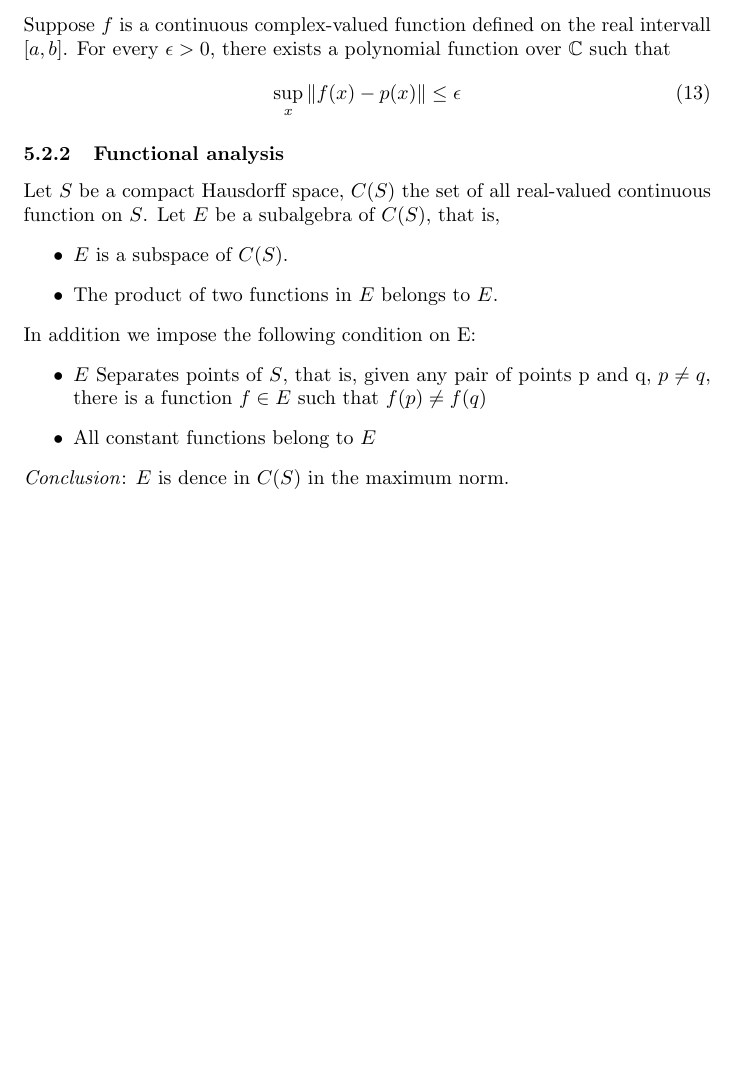
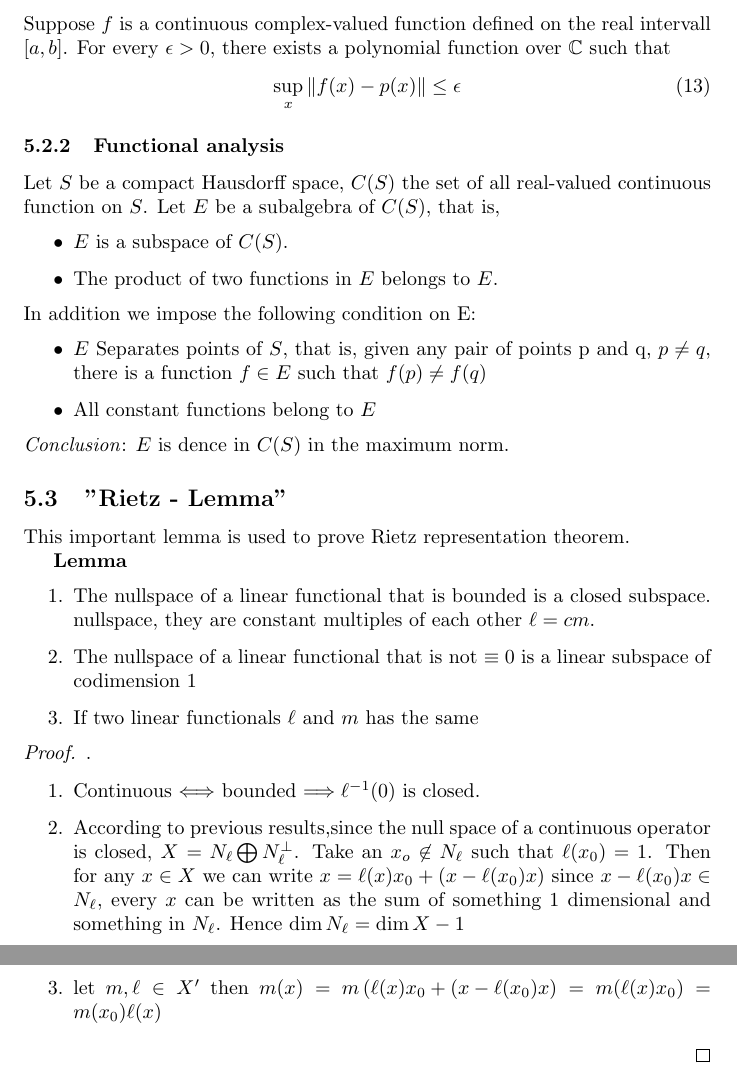
Before and after one commit to beachjohan/FA, a LaTeX document (extramaterial.tex, which reads todonotes.sty): part of page 9 of 9 before the commit and two parts of pages 9 and 10 of 10 after it, the two joined at a grey line, cut so that both start at the same text, the shorter picture padded with empty space. Compiled offline with pdfLaTeX.

Commit message:
Riesz Lemma

```diff
--- a/extramaterial.tex
+++ b/extramaterial.tex
@@ -277,6 +277,31 @@ In addition we impose the following condition on E:
 \item All constant functions belong to $E$
 \end{itemize}
 \textit{Conclusion}: $E$ is dence in $C(S)$ in the maximum norm.
+\subsection{"Rietz - Lemma"}
+This important lemma is used to prove Rietz representation theorem.
+
+\textbf{Lemma}
+\begin{enumerate}
+\item The nullspace of a linear functional that is bounded is a closed subspace.
+nullspace, they are constant multiples of each other $\ell = cm$.
+\item The nullspace of a linear functional that is not $\equiv 0$ is a linear subspace of codimension 1
+\item If two linear functionals $\ell$ and $m$ has the same
+\end{enumerate}
+\begin{proof}
+.
+
+\begin{enumerate}
+\item  Continuous $\Longleftrightarrow$ bounded $\Longrightarrow \ell ^{-1}(0)$ is closed.
+\item According to previous results,since the null space of a continuous operator is closed, $X = N_\ell\bigoplus N_\ell^\perp$.
+Take an $x_o\not\in N_\ell$ such that $\ell(x_0) = 1$.
+Then for any $x\in X$ we can write $x = \ell(x)x_0 + (x - \ell(x_0)x)$
+since $x - \ell(x_0)x \in  N_\ell$, every $x$ can be written as the sum of something 1 dimensional and something in $N_\ell$. Hence $\dim N_\ell = \dim X - 1$
+
+\item let $m,\ell \in X'$ then $m(x) = m\left(\ell(x)x_0 + (x - \ell(x_0)x\right) = m(\ell(x)x_0) = m(x_0)\ell(x)$
+\end{enumerate}
 
 
+
+
+\end{proof}
 \end{document}
--- a/todonotes.sty
+++ /dev/null
@@ -1,454 +0,0 @@
-%%
-%% This is file `todonotes.sty',
-%% generated with the docstrip utility.
-%%
-%% The original source files were:
-%%
-%% todonotes.dtx  (with options: `package')
-%%
-%% This is a generated file.
-%%
-%% Copyright (C) 2008 by Henrik Skov Midtiby <henrikmidtiby@gmail.com>
-%%
-%% This file may be distributed and/or modified under the conditions of
-%% the LaTeX Project Public License, either version 1.2 of this license
-%% or (at your option) any later version.  The latest version of this
-%% license is in:
-%%
-%%    http://www.latex-project.org/lppl.txt
-%%
-%% and version 1.2 or later is part of all distributions of LaTeX version
-%% 1999/12/01 or later.
-%%
-\NeedsTeXFormat{LaTeX2e}[1999/12/01]
-\ProvidesPackage{todonotes}
-    [2012/07/25 .dtx Todonotes source and documentation.]
-
-\ProvidesPackage{todonotes}[2012/07/25]
-\RequirePackage{ifthen}
-\RequirePackage{xkeyval}
-\RequirePackage{xcolor}
-\RequirePackage{tikz}
-\usetikzlibrary{positioning}
-\RequirePackage{calc}
-\newcommand{\@todonotes@text}{}%
-\newcommand{\@todonotes@backgroundcolor}{orange}
-\newcommand{\@todonotes@linecolor}{orange}
-\newcommand{\@todonotes@bordercolor}{black}
-\newcommand{\@todonotes@textwidth}{\marginparwidth}
-\newcommand{\@todonotes@textsize}{\normalsize}
-\newcommand{\@todonotes@figwidth}{\columnwidth}
-\newcommand{\@todonotes@figheight}{4cm}
-\AtBeginDocument{
-\ifx\undefined\phantomsection
-\newcommand{\phantomsection}{}
-\fi
-}
-
-\newcommand{\@todonotes@todolistname}{Todo list}
-\newcommand{\@todonotes@MissingFigureText}{Figure}
-\newcommand{\@todonotes@MissingFigureUp}{Missing}
-\newcommand{\@todonotes@MissingFigureDown}{figure}
-\newcommand{\@todonotes@SetTodoListName}[1]
-    {\renewcommand{\@todonotes@todolistname}{#1}}
-\newcommand{\@todonotes@SetMissingFigureText}[1]
-    {\renewcommand{\@todonotes@MissingFigureText}{#1}}
-\newcommand{\@todonotes@SetMissingFigureUp}[1]
-    {\renewcommand{\@todonotes@MissingFigureUp}{#1}}
-\newcommand{\@todonotes@SetMissingFigureDown}[1]
-    {\renewcommand{\@todonotes@MissingFigureDown}{#1}}
-\newif{\if@todonotes@reverseMissingFigureTriangle}
-\DeclareOptionX{catalan}{
-    \@todonotes@SetTodoListName{Llista de feines pendents}%
-    \@todonotes@SetMissingFigureText{Figura}%
-    \@todonotes@SetMissingFigureUp{Figura}%
-    \@todonotes@SetMissingFigureDown{pendent}%
-}
-\DeclareOptionX{danish}{%
-    \@todonotes@SetTodoListName{G\o{}rem\aa{}lsliste}%
-    \@todonotes@SetMissingFigureText{Figur}%
-    \@todonotes@SetMissingFigureUp{Manglende}%
-    \@todonotes@SetMissingFigureDown{figur}%
-}
-\DeclareOptionX{dutch}{%
-   \@todonotes@SetTodoListName{Lijst van onafgewerkte taken}%
-   \@todonotes@SetMissingFigureText{Figuur}%
-   \@todonotes@SetMissingFigureUp{Ontbrekende}%
-   \@todonotes@SetMissingFigureDown{figuur}%
-}
-\DeclareOptionX{english}{%
-   \@todonotes@SetTodoListName{Todo list}%
-   \@todonotes@SetMissingFigureText{Figure}%
-   \@todonotes@SetMissingFigureUp{Missing}%
-   \@todonotes@SetMissingFigureDown{figure}%
-}
-\DeclareOptionX{french}{%
-    \@todonotes@SetTodoListName{Liste des points \`a traiter}%
-    \@todonotes@SetMissingFigureText{Figure}%
-    \@todonotes@SetMissingFigureUp{Figure}%
-    \@todonotes@SetMissingFigureDown{manquante}%
-    \@todonotes@reverseMissingFigureTrianglefalse
-}
-\DeclareOptionX{german}{%
-    \@todonotes@SetTodoListName{Liste der noch zu erledigenden Punkte}%
-    \@todonotes@SetMissingFigureText{Abbildung}%
-    \@todonotes@SetMissingFigureUp{Fehlende}%
-    \@todonotes@SetMissingFigureDown{Abbildung}%
-}
-\DeclareOptionX{italian}{
-    \@todonotes@SetTodoListName{Elenco delle cose da fare}%
-    \@todonotes@SetMissingFigureText{Figura}%
-    \@todonotes@SetMissingFigureUp{Figura}%
-    \@todonotes@SetMissingFigureDown{mancante}%
-}
-\DeclareOptionX{ngerman}{%
-    \@todonotes@SetTodoListName{Liste der noch zu erledigenden Punkte}%
-    \@todonotes@SetMissingFigureText{Abbildung}%
-    \@todonotes@SetMissingFigureUp{Fehlende}%
-    \@todonotes@SetMissingFigureDown{Abbildung}%
-}
-\DeclareOptionX{portuguese}{
-    \@todonotes@SetTodoListName{Lista de tarefas pendentes}%
-    \@todonotes@SetMissingFigureText{Figura}%
-    \@todonotes@SetMissingFigureUp{Figura}%
-    \@todonotes@SetMissingFigureDown{pendente}%
-}
-\DeclareOptionX{spanish}{
-    \@todonotes@SetTodoListName{Lista de tareas pendientes}%
-    \@todonotes@SetMissingFigureText{Figura}%
-    \@todonotes@SetMissingFigureUp{Figura}%
-    \@todonotes@SetMissingFigureDown{pendiente}%
-}
-\newcounter{@todonotes@numberoftodonotes}
-\newif{\if@todonotes@obeyDraft}
-\DeclareOptionX{obeyDraft}{\@todonotes@obeyDrafttrue}
-\newif{\if@todonotes@isDraft}
-\DeclareOptionX{draft}{\@todonotes@isDrafttrue}
-\DeclareOptionX{draftcls}{\@todonotes@isDrafttrue}
-\DeclareOptionX{draftclsnofoot}{\@todonotes@isDrafttrue}
-\newif{\if@todonotes@obeyFinal}
-\DeclareOptionX{obeyFinal}{\@todonotes@obeyFinaltrue}
-\newif{\if@todonotes@isFinal}
-\DeclareOptionX{final}{\@todonotes@isFinaltrue}
-\newif{\if@todonotes@disabled}
-\DeclareOptionX{disable}{\@todonotes@disabledtrue}
-\newif{\if@todonotes@colorinlistoftodos}
-\DeclareOptionX{colorinlistoftodos}{\@todonotes@colorinlistoftodostrue}
-\newif{\if@todonotes@dviStyle}
-\DeclareOptionX{dvistyle}{\@todonotes@dviStyletrue}
-\define@key{todonotes.sty}%
-    {color}{
-        \renewcommand{\@todonotes@backgroundcolor}{#1}
-        \renewcommand{\@todonotes@linecolor}{#1}}
-\define@key{todonotes.sty}%
-    {backgroundcolor}{\renewcommand{\@todonotes@backgroundcolor}{#1}}
-\define@key{todonotes.sty}%
-    {linecolor}{\renewcommand{\@todonotes@linecolor}{#1}}
-\define@key{todonotes.sty}%
-    {bordercolor}{\renewcommand{\@todonotes@bordercolor}{#1}}
-\newif{\if@todonotes@prependcaptionglobal}
-\@todonotes@prependcaptionglobalfalse
-\DeclareOptionX{prependcaption}{\@todonotes@prependcaptionglobaltrue}
-\define@key{todonotes.sty}%
-    {textwidth}{\renewcommand{\@todonotes@textwidth}{#1}}
-\define@key{todonotes.sty}%
-    {textsize}{\renewcommand{\@todonotes@textsize}{\csname #1\endcsname}}
-\newif{\if@todonotes@shadowenabled}
-\@todonotes@shadowenabledfalse
-\DeclareOptionX{shadow}{\@todonotes@shadowenabledtrue
-\usetikzlibrary{shadows}}
-\define@key{todonotes.sty}%
-    {figwidth}{\renewcommand{\@todonotes@figwidth}{#1}}
-\define@key{todonotes.sty}%
-    {figheight}{\renewcommand{\@todonotes@figheight}{#1}}
-\ProcessOptionsX*
-\if@todonotes@disabled
-\else
-\if@todonotes@obeyDraft
-\@todonotes@disabledtrue
-\if@todonotes@isDraft
-\@todonotes@disabledfalse
-\fi
-\fi
-\if@todonotes@obeyFinal
-\@todonotes@disabledfalse
-\if@todonotes@isFinal
-\@todonotes@disabledtrue
-\fi
-\fi
-\fi
-
-\newcommand{\@todonotes@currentlinecolor}{}%
-\newcommand{\@todonotes@currentbackgroundcolor}{}%
-\newcommand{\@todonotes@currentbordercolor}{}%
-\define@key{todonotes}{color}{%
-    \renewcommand{\@todonotes@currentlinecolor}{#1}%
-    \renewcommand{\@todonotes@currentbackgroundcolor}{#1}}%
-\define@key{todonotes}{linecolor}{%
-    \renewcommand{\@todonotes@currentlinecolor}{#1}}%
-\define@key{todonotes}{backgroundcolor}{%
-    \renewcommand{\@todonotes@currentbackgroundcolor}{#1}}%
-\define@key{todonotes}{bordercolor}{%
-    \renewcommand{\@todonotes@currentbordercolor}{#1}}%
-\newcommand{\@todonotes@sizecommand}{}%
-\define@key{todonotes}{size}{\renewcommand{\@todonotes@sizecommand}{#1}}%
-\newif\if@todonotes@localdisable%
-\define@key{todonotes}{disable}[]{\@todonotes@localdisabletrue}%
-\define@key{todonotes}{nodisable}[]{\@todonotes@localdisablefalse}%
-\newif\if@todonotes@appendtolistoftodos%
-\define@key{todonotes}{list}[]{\@todonotes@appendtolistoftodostrue}%
-\define@key{todonotes}{nolist}[]{\@todonotes@appendtolistoftodosfalse}%
-\newif\if@todonotes@inlinenote%
-\define@key{todonotes}{inline}[]{\@todonotes@inlinenotetrue}%
-\define@key{todonotes}{noinline}[]{\@todonotes@inlinenotefalse}%
-\newif\if@todonotes@prependcaption%
-\define@key{todonotes}{prepend}[]{\@todonotes@prependcaptiontrue}%
-\define@key{todonotes}{noprepend}[]{\@todonotes@prependcaptionfalse}%
-\newif\if@todonotes@line%
-\define@key{todonotes}{line}[]{\@todonotes@linetrue}%
-\define@key{todonotes}{noline}[]{\@todonotes@linefalse}%
-\newif\if@todonotes@fancyline\@todonotes@fancylinefalse%
-\define@key{todonotes}{fancyline}[]{\@todonotes@fancylinetrue}%
-\define@key{todonotes}{nofancyline}[]{\@todonotes@fancylinefalse}%
-\newcommand{\@todonotes@author}{}%
-\newif\if@todonotes@authorgiven%
-\define@key{todonotes}{author}{%
-    \renewcommand{\@todonotes@author}{#1}%
-    \@todonotes@authorgiventrue}%
-\define@key{todonotes}{noauthor}[]{\@todonotes@authorgivenfalse}%
-\newcommand{\@todonotes@caption}{}%
-\newif\if@todonotes@captiongiven%
-\define@key{todonotes}{caption}%
-    {\renewcommand{\@todonotes@caption}{#1}%
-    \@todonotes@captiongiventrue}%
-\define@key{todonotes}{nocaption}[]{\@todonotes@captiongivenfalse}%
-\newcommand{\@todonotes@currentfigwidth}{\@todonotes@figwidth}
-\define@key{todonotes}%
-    {figwidth}{\renewcommand{\@todonotes@currentfigwidth}{#1}}
-\newcommand{\@todonotes@currentfigheight}{\@todonotes@figheight}
-\define@key{todonotes}%
-    {figheight}{\renewcommand{\@todonotes@currentfigheight}{#1}}
-\presetkeys%
-    {todonotes}%
-    {linecolor=\@todonotes@linecolor,%
-    backgroundcolor=\@todonotes@backgroundcolor,%
-    bordercolor=\@todonotes@bordercolor,%
-    nofancyline,%
-    nodisable,%
-    noinline,%
-    nocaption,%
-    noauthor,%
-    figwidth=\@todonotes@figwidth,%
-    figheight=\@todonotes@figheight,%
-    line, list, size=\@todonotes@textsize}{}%
-\if@todonotes@disabled%
-    \newcommand{\listoftodos}[1][]{}
-    \newcommand{\@todo}[2][]{}
-    \newcommand{\missingfigure}[2][]{}
-\else % \if@todonotes@disabled
-\newcommand{\listoftodos}[1][\@todonotes@todolistname]
-    {\@ifundefined{chapter}{\section*{#1}}{\chapter*{#1}} \@starttoc{tdo}}
-\newcommand{\l@todo}
-    {\@dottedtocline{1}{0em}{2.3em}}
-\tikzstyle{notestyleraw} = [
-    draw=\@todonotes@currentbordercolor,
-    fill=\@todonotes@currentbackgroundcolor,
-    line width=0.5pt,
-    text width = \@todonotes@textwidth - 1.6 ex - 1pt,
-    inner sep = 0.8 ex,
-    rounded corners=4pt]
-\if@todonotes@shadowenabled
-\tikzstyle{notestyle} = [notestyleraw,
-    general shadow={shadow xshift=.5ex, shadow yshift=-.5ex,
-        opacity=1,fill=black!50}]
-\else
-\tikzstyle{notestyle} = [notestyleraw]
-\fi
-\tikzstyle{notestyleleft} = [
-    notestyle,
-    left]
-\tikzstyle{connectstyle} = [
-    thick,
-    draw=\@todonotes@currentlinecolor]
-\tikzstyle{inlinenotestyle} = [
-    notestyle,
-    text width=\linewidth - 1.6 ex - 1 pt]
-\newcommand{\@todo}[2][]{%
-\if@todonotes@prependcaptionglobal%
-\@todonotes@prependcaptiontrue%
-\else%
-\@todonotes@prependcaptionfalse%
-\fi%
-\renewcommand{\@todonotes@text}{#2}%
-\renewcommand{\@todonotes@caption}{#2}%
-\setkeys{todonotes}{#1}%
-\if@todonotes@localdisable%
-\else%
-\addtocounter{@todonotes@numberoftodonotes}{1}%
-\if@todonotes@appendtolistoftodos%
-    \phantomsection%
-    \if@todonotes@captiongiven%
-    \else%
-        \renewcommand{\@todonotes@caption}{#2}%
-    \fi%
-    \@todonotes@addElementToListOfTodos%
-\fi%
-\if@todonotes@captiongiven%
-    \if@todonotes@prependcaption%
-        \renewcommand{\@todonotes@text}{\@todonotes@caption: #2}%
-    \fi%
-\fi%
-\if@todonotes@inlinenote%
-    \@todonotes@drawInlineNote%
-\else%
-    \@todonotes@drawMarginNoteWithLine%
-\fi%\if@todonotes@inlinenote
-\fi%\if@todonotes@localdisable
-}%
-\newcommand{\@todonotes@drawMarginNoteWithLine}{%
-\begin{tikzpicture}[remember picture, overlay, baseline=-0.75ex]%
-    \node [coordinate] (inText) {};%
-\end{tikzpicture}%
-\marginpar[{% Draw note in left margin
-    \@todonotes@drawMarginNote%
-    \@todonotes@drawLineToLeftMargin%
-}]{% Draw note in right margin
-    \@todonotes@drawMarginNote%
-    \@todonotes@drawLineToRightMargin%
-}%
-}%
-\newcommand{\@todonotes@addElementToListOfTodos}{%
-    \if@todonotes@colorinlistoftodos%
-        \addcontentsline{tdo}{todo}{%
-            \colorbox{\@todonotes@currentbackgroundcolor}%
-                {\textcolor{\@todonotes@currentbackgroundcolor}{o}}%
-            \ \@todonotes@caption}%
-    \else%
-        \addcontentsline{tdo}{todo}{\@todonotes@caption}%
-    \fi}%
-\newcommand{\@todonotes@drawInlineNote}{%
-    \if@todonotes@dviStyle%
-        {\par\noindent\begin{tikzpicture}[remember picture]%
-            \draw node[inlinenotestyle] {};\end{tikzpicture}\par}%
-            \if@todonotes@authorgiven%
-                {\noindent \@todonotes@sizecommand \@todonotes@author:\,\@todonotes@text}%
-            \else%
-                {\noindent \@todonotes@sizecommand \@todonotes@text}%
-            \fi
-        {\par\noindent\begin{tikzpicture}[remember picture]%
-            \draw node[inlinenotestyle] {};\end{tikzpicture}\par}%
-    \else%
-        {\par\noindent\begin{tikzpicture}[remember picture]%
-            \draw node[inlinenotestyle,font=\@todonotes@sizecommand]{%
-                \if@todonotes@authorgiven%
-                    {\noindent \@todonotes@sizecommand \@todonotes@author:\,\@todonotes@text}%
-                \else%
-                    {\noindent \@todonotes@sizecommand \@todonotes@text}%
-                \fi};%
-            \end{tikzpicture}\par}%
-    \fi}%
-\newcommand{\@todonotes@drawMarginNote}{%
-\if@todonotes@dviStyle%
-    \begin{tikzpicture}[remember picture]%
-        \draw node[notestyle] {};%
-    \end{tikzpicture}\\%
-    \begin{minipage}{\@todonotes@textwidth}%
-    \if@todonotes@authorgiven%
-      \@todonotes@sizecommand \@todonotes@author \@todonotes@text%
-    \else%
-      \@todonotes@sizecommand \@todonotes@text%
-    \fi%
-    \end{minipage}\\%
-    \begin{tikzpicture}[remember picture]%
-        \draw node[notestyle] (inNote) {};%
-    \end{tikzpicture}%
-\else%
-    \let\originalHbadness\hbadness%
-    \hbadness 100000%
-    \begin{tikzpicture}[remember picture,baseline=(X.base)]%
-        \node(X){\vphantom{X}};%
-        \draw node[notestyle,font=\@todonotes@sizecommand,anchor=north] (inNote) at (X.north)%
-            {\@todonotes@text};%
-        \if@todonotes@authorgiven%
-            \draw node[notestyle,font=\@todonotes@sizecommand,anchor=north] (inNote) at (X.north)%
-                {\@todonotes@sizecommand\@todonotes@author};%
-            \node(Y)[below=of X]{};%
-            \draw node[notestyle,font=\@todonotes@sizecommand,anchor=north] (inNote) at (X.south)%
-                {\@todonotes@text};%
-        \else%
-            \draw node[notestyle,font=\@todonotes@sizecommand,anchor=north] (inNote) at (X.north)%
-                {\@todonotes@text};%
-        \fi%
-    \end{tikzpicture}%
-    \hbadness \originalHbadness%
-\fi}%
-\newcommand{\@todonotes@drawLineToRightMargin}{%
-\if@todonotes@line%
-\if@todonotes@fancyline%
-\tikz[remember picture,overlay]{%
-\tikzstyle{both}=[line width=3pt, draw, opacity=0.15]%
-\tikzstyle{line}=[shorten >=5pt, line cap=round]%
-\tikzstyle{head}=[shorten >=-1pt, dash pattern=on 0pt off 1pt, ->]%
-\foreach \s in {line,head}{%
-\draw[both,\s]%
-(inNote.north west).. controls +(0:0) and +(90:1.5)..([yshift=1ex] inText);%
-};%
-}%
-\else%
-\begin{tikzpicture}[remember picture, overlay]%
-\draw[connectstyle]%
-([yshift=-0.2cm] inText)%
--| ([xshift=-0.2cm] inNote.west)%
--| (inNote.west);%
-\end{tikzpicture}%
-\fi%
-\fi}%
-\newcommand{\@todonotes@drawLineToLeftMargin}{%
-\if@todonotes@line%
-\if@todonotes@fancyline%
-\tikz[remember picture,overlay]{%
-\tikzstyle{both}=[line width=3pt, draw, opacity=0.15]%
-\tikzstyle{line}=[shorten >=5pt, line cap=round]%
-\tikzstyle{head}=[shorten >=-1pt, dash pattern=on 0pt off 1pt,->]%
-\foreach \s in {line,head}{%
-\draw[both,\s]%
-(inNote.north east).. controls +(0:0) and +(90:1.5)..([yshift=1ex] inText);%
-};%
-}%
-\else%
-\begin{tikzpicture}[remember picture, overlay]%
-\draw[connectstyle]%
-([yshift=-0.2cm] inText)%
--| ([xshift=0.2cm] inNote.east)%
--| (inNote.east);%
-\end{tikzpicture}%
-\fi%
-\fi}%
-\newcommand{\missingfigure}[2][]{%
-\setkeys{todonotes}{#1}%
-\addcontentsline{tdo}{todo}{\@todonotes@MissingFigureText: #2}%
-\par
-\noindent
-\begin{tikzpicture}
-\draw[fill=black!40, draw = white, line width=0pt]
-    (-2, -2.5) rectangle +(\@todonotes@currentfigwidth, \@todonotes@currentfigheight);
-\draw (2, -0.3) node[right, text
-    width=\@todonotes@currentfigwidth-4.5cm] {#2};
-\draw[red, fill=white, rounded corners = 5pt, line width=10pt]
-    (30:2cm) -- (150:2cm) -- (270:2cm) -- cycle;
-\draw (0, 0.3) node {\@todonotes@MissingFigureUp};
-\draw (0, -0.3) node {\@todonotes@MissingFigureDown};
-\end{tikzpicture}
-}% Ending \missingfigure command
-\fi % Ending \@todonotes@ifdisabled
-\newcommand{\todototoc}
-{
-    \if@todonotes@disabled
-    \else
-\addcontentsline{toc}{\@ifundefined{chapter}{section}{chapter}}{\@todonotes@todolistname}
-    \fi
-}
-\newcommand{\todo}[2][]{\@bsphack\@todo[#1]{#2}\@esphack\ignorespaces}%
-\endinput
-%%
-%% End of file `todonotes.sty'.
```
Also changed, not shown: extramaterial.pdf (deleted), 3 other files.
